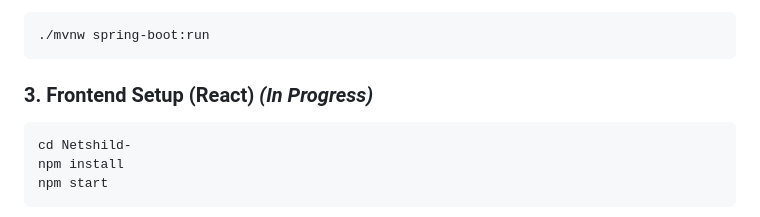
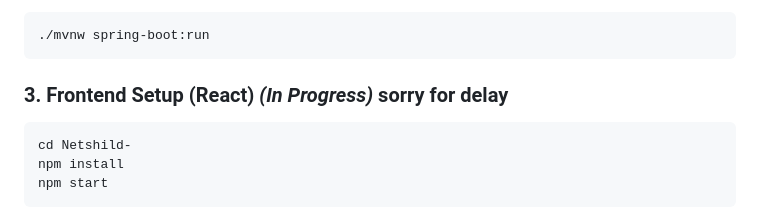
Before and after one commit to ghavate-n11/Net-shield, a Markdown page: README.md, the part around the change. Rendered like a GitHub page.

````diff
--- a/README.md
+++ b/README.md
@@ -79,7 +79,7 @@ git clone https://github.com/ghavate-n11/Netshild-.git
 ./mvnw spring-boot:run
 ```
 
-### 3. Frontend Setup (React) *(In Progress)*
+### 3. Frontend Setup (React) *(In Progress)* sorry for delay
 
 ```bash
 cd Netshild-
````
